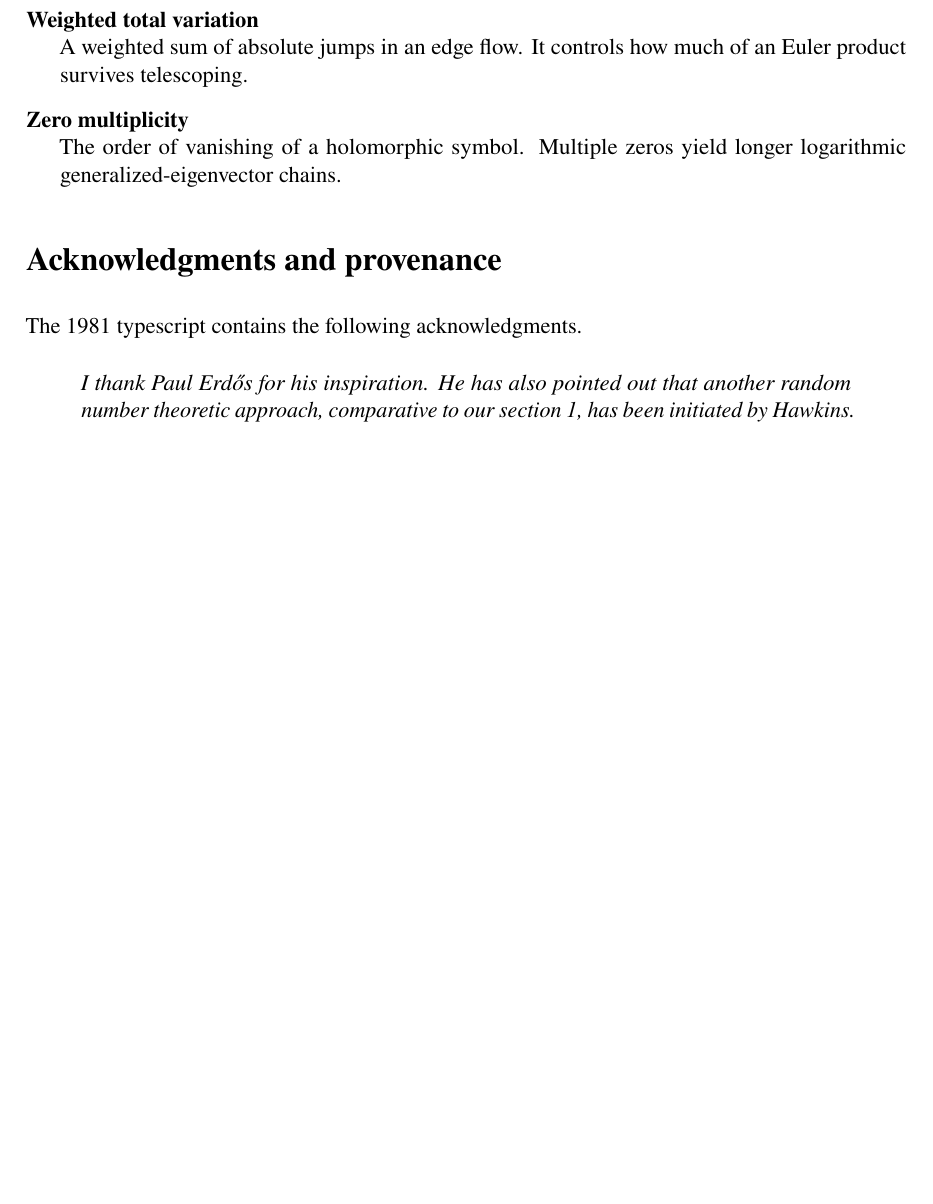
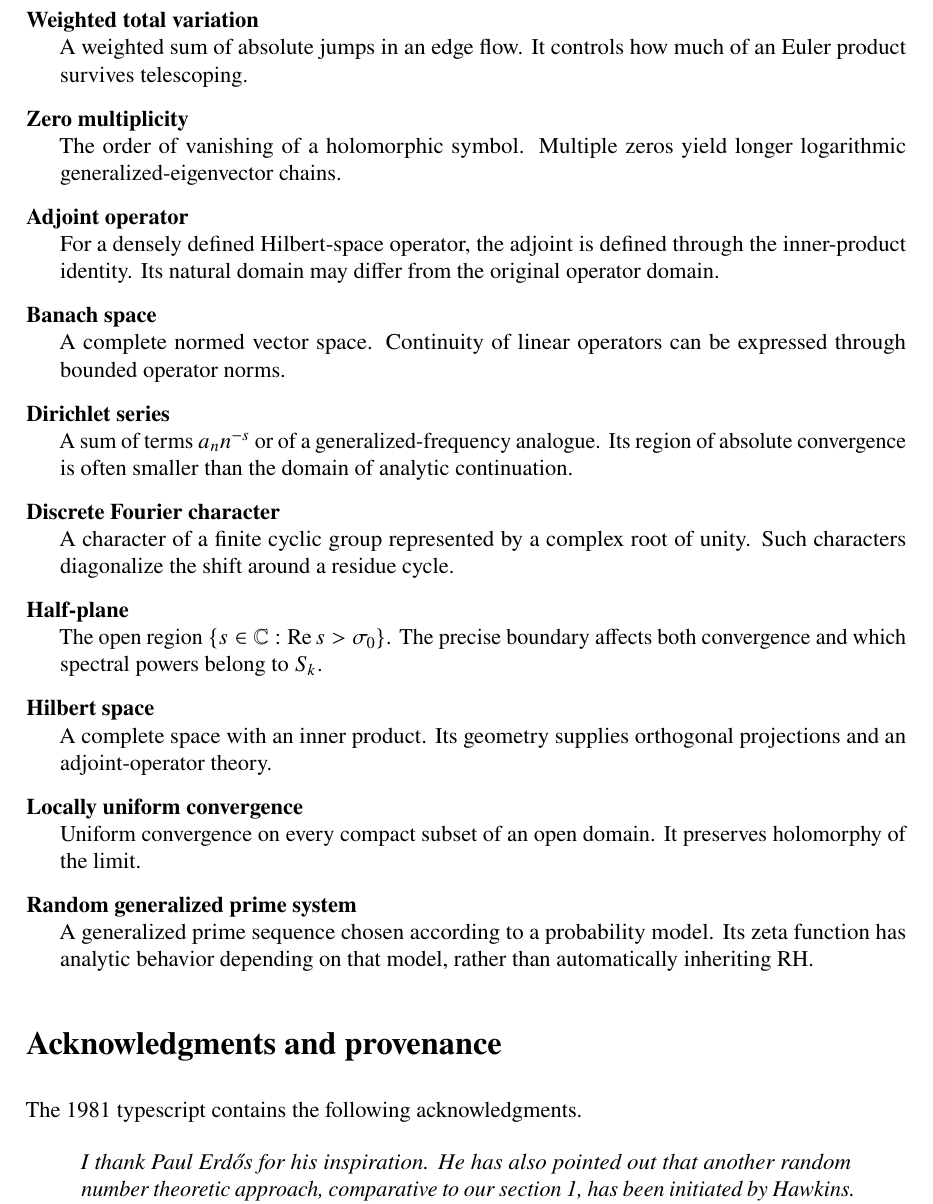
Before and after one commit to wdjoyner/alg-graph-thry, a LaTeX paper (zeta-operators-graph/zeta_operators_2026.tex): part of page 28 of 29 before the commit and part of page 28 of 30 after it, cut so that both start at the same text, the shorter picture padded with empty space. Compiled offline with pdfLaTeX.

Commit message:
Complete 63-entry expanded glossary in historical zeta operators Draft 4

```diff
--- a/zeta-operators-graph/zeta_operators_2026.tex
+++ b/zeta-operators-graph/zeta_operators_2026.tex
@@ -1529,6 +1529,14 @@ negative sum of its nonconstant Fourier modes. The nonconstant cyclic Fourier mo
 \item[Spectral mapping] A relation between the spectrum of an operator and that of a function of it. Its validity depends on the operator calculus used.
 \item[Weighted total variation] A weighted sum of absolute jumps in an edge flow. It controls how much of an Euler product survives telescoping.
 \item[Zero multiplicity] The order of vanishing of a holomorphic symbol. Multiple zeros yield longer logarithmic generalized-eigenvector chains.
+\item[Adjoint operator] For a densely defined Hilbert-space operator, the adjoint is defined through the inner-product identity. Its natural domain may differ from the original operator domain.
+\item[Banach space] A complete normed vector space. Continuity of linear operators can be expressed through bounded operator norms.
+\item[Dirichlet series] A sum of terms $a_n n^{-s}$ or of a generalized-frequency analogue. Its region of absolute convergence is often smaller than the domain of analytic continuation.
+\item[Discrete Fourier character] A character of a finite cyclic group represented by a complex root of unity. Such characters diagonalize the shift around a residue cycle.
+\item[Half-plane] The open region $\{s\in\mathbb C:\Ree s>\sigma_0\}$. The precise boundary affects both convergence and which spectral powers belong to $S_k$.
+\item[Hilbert space] A complete space with an inner product. Its geometry supplies orthogonal projections and an adjoint-operator theory.
+\item[Locally uniform convergence] Uniform convergence on every compact subset of an open domain. It preserves holomorphy of the limit.
+\item[Random generalized prime system] A generalized prime sequence chosen according to a probability model. Its zeta function has analytic behavior depending on that model, rather than automatically inheriting RH.
 \end{description}
 
 \section*{Acknowledgments and provenance}
```
